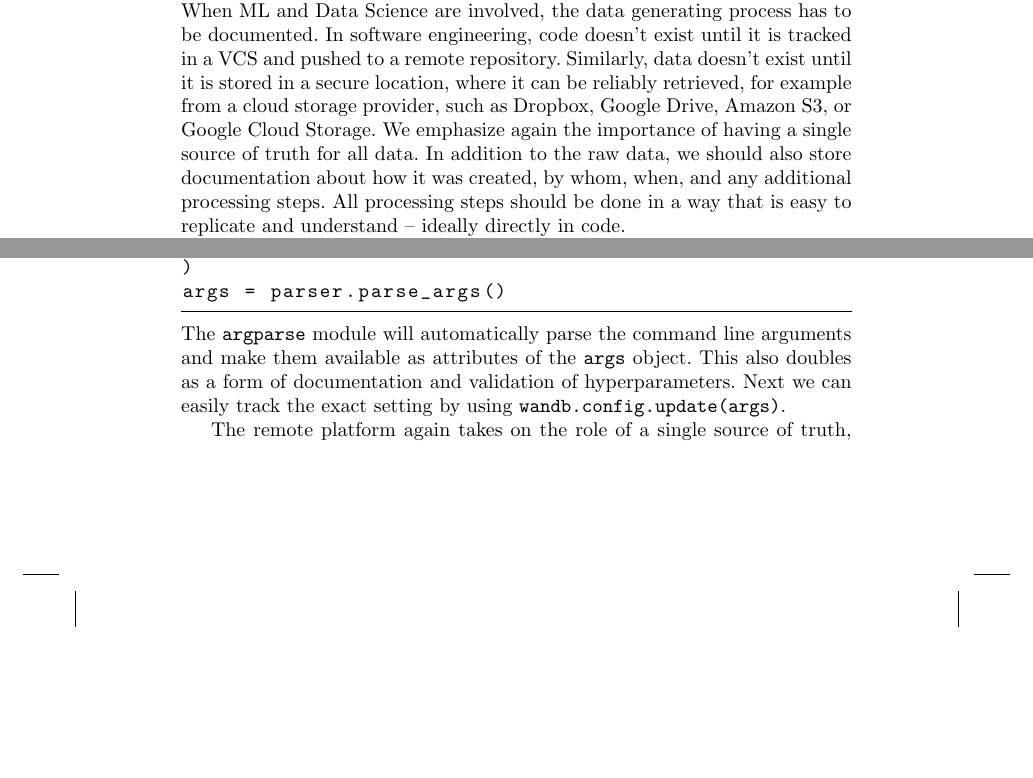
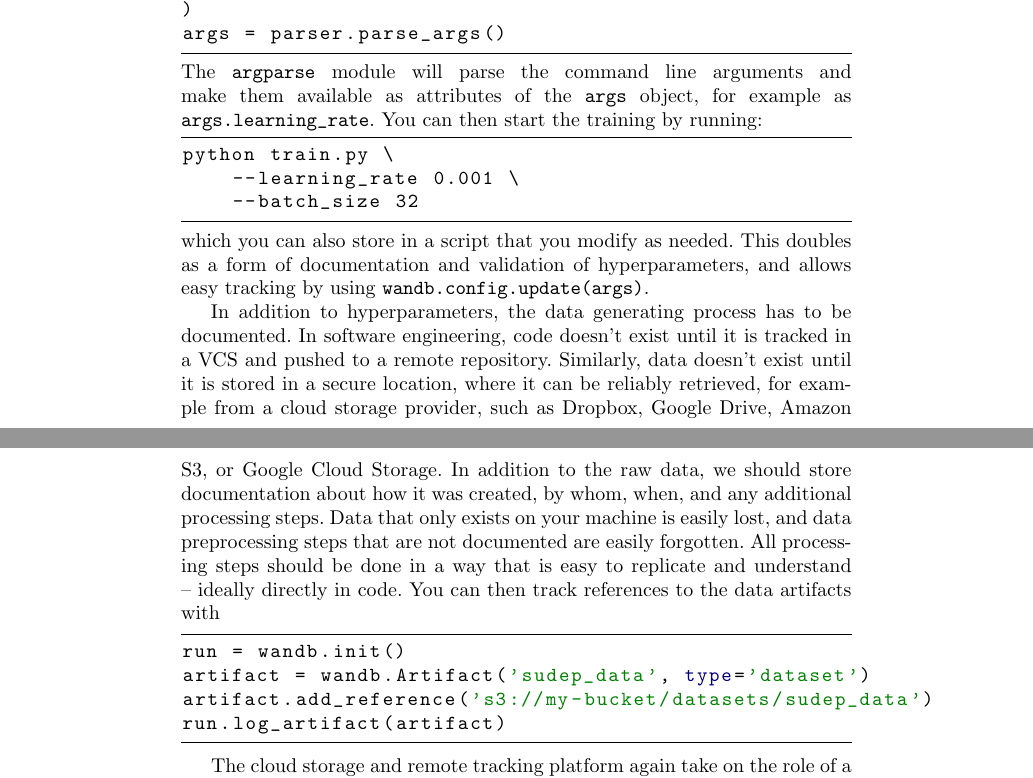
Before and after one commit to chris-boson/epilepsy, a LaTeX thesis (book/main.tex, which reads book/chapters/CodingBasics/version_control.tex): two parts of pages 14 and 15 of 52 before the commit and two parts of pages 15 and 16 of 52 after it, joined at a grey line, cut so that both start at the same text, the shorter picture padded with empty space. Compiled offline with pdfLaTeX.

Commit message:
Refactor artifact tracking

```diff
--- a/book/chapters/CodingBasics/version_control.tex
+++ b/book/chapters/CodingBasics/version_control.tex
@@ -45,13 +45,6 @@ Using a VCS is of \textit{critical} importance -- we cannot afford to put the we
     \label{fig:model}
 \end{figure}
 An experiment is defined by the training code, data, and configuration.
-When ML and Data Science are involved, the data generating process has to be documented.
-In software engineering, code doesn't exist until it is tracked in a VCS and pushed to a remote repository.
-Similarly, data doesn't exist until it is stored in a secure location, where it can be reliably retrieved, for example from a cloud storage provider, such as Dropbox, Google Drive, Amazon S3, or Google Cloud Storage.
-We emphasize again the importance of having a single source of truth for all data.
-In addition to the raw data, we should also store documentation about how it was created, by whom, when, and any additional processing steps.
-All processing steps should be done in a way that is easy to replicate and understand -- ideally directly in code.
-
 While VCSs are specialized to keep track of changes in plain text files, they are not well suited for tracking other aspects of an experiment.
 The ML community has developed specialized tools\footnote{Weights\&Biases, Neptune}, which are excellent at tracking, visualizing and comparing of
 \begin{itemize}
@@ -97,9 +90,29 @@ parser.add_argument(
 )
 args = parser.parse_args()
 \end{python}
-The \pythoninline{argparse} module will automatically parse the command line arguments and make them available as attributes of the \pythoninline{args} object.
-This also doubles as a form of documentation and validation of hyperparameters.
-Next we can easily track the exact setting by using \pythoninline{wandb.config.update(args)}.
+The \pythoninline{argparse} module will parse the command line arguments and make them available as attributes of the \pythoninline{args} object, for example as \pythoninline{args.learning_rate}.
+You can then start the training by running:
+\begin{python}
+python train.py \
+    --learning_rate 0.001 \
+    --batch_size 32
+\end{python}
+which you can also store in a script that you modify as needed.
+This doubles as a form of documentation and validation of hyperparameters, and allows easy tracking by using \pythoninline{wandb.config.update(args)}.
 
-The remote platform again takes on the role of a single source of truth, making the results available to all collaborators, independently of who started the run or on which machine or service they did it.
+In addition to hyperparameters, the data generating process has to be documented.
+In software engineering, code doesn't exist until it is tracked in a VCS and pushed to a remote repository.
+Similarly, data doesn't exist until it is stored in a secure location, where it can be reliably retrieved, for example from a cloud storage provider, such as Dropbox, Google Drive, Amazon S3, or Google Cloud Storage.
+In addition to the raw data, we should store documentation about how it was created, by whom, when, and any additional processing steps.
+Data that only exists on your machine is easily lost, and data preprocessing steps that are not documented are easily forgotten.
+All processing steps should be done in a way that is easy to replicate and understand -- ideally directly in code.
+You can then track references to the data artifacts with
+\begin{python}
+run = wandb.init()
+artifact = wandb.Artifact('sudep_data', type='dataset')
+artifact.add_reference('s3://my-bucket/datasets/sudep_data')
+run.log_artifact(artifact)
+\end{python}
+
+The cloud storage and remote tracking platform again take on the role of a single source of truth, making experiments replicable and results available to all collaborators, independently of who started the run or on which machine or service they did it.
 This saves valuable time, reduces the risk of errors, and makes it easy to share results with others.
```
Also changed, not shown: book/chapters/CodingBasics/version_control.tex (8 more changed lines).
